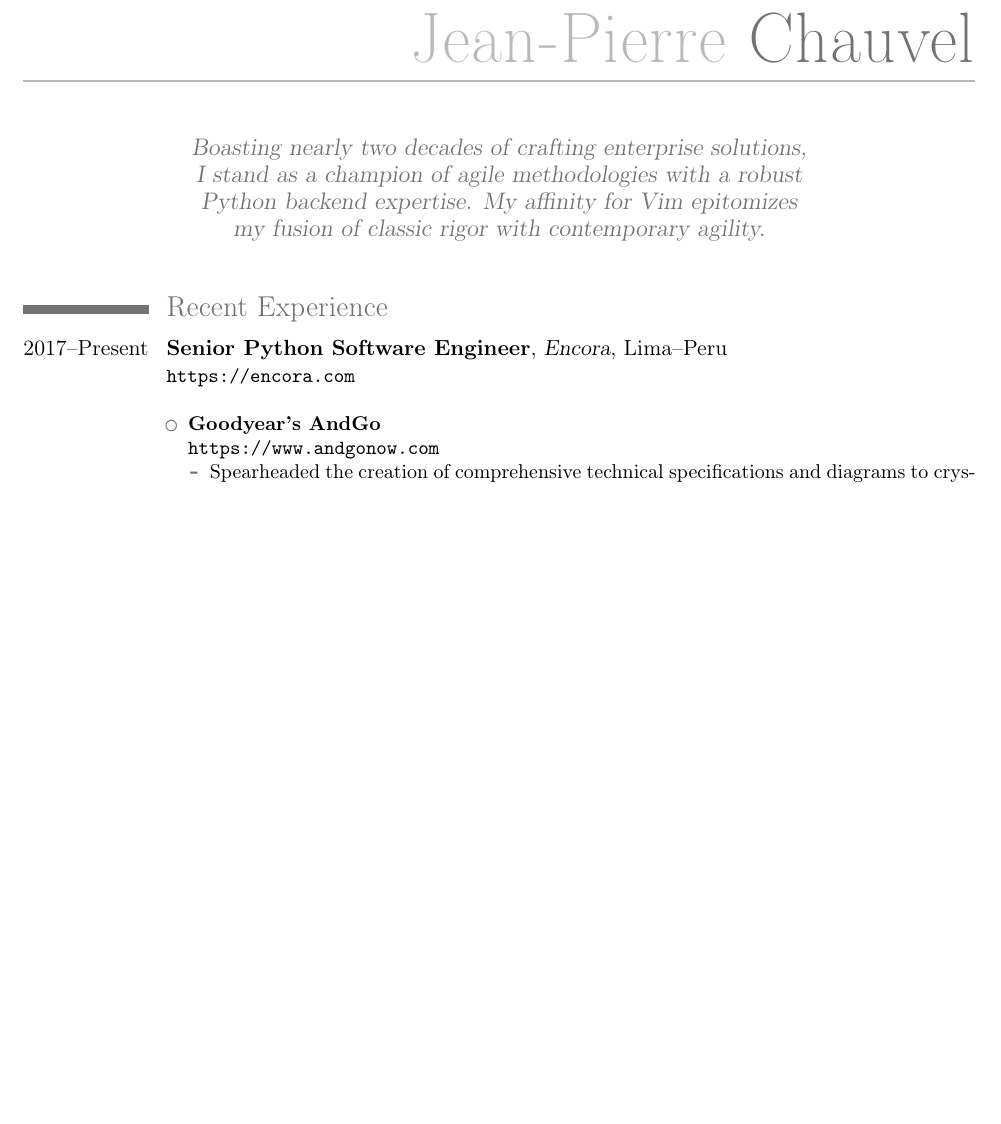
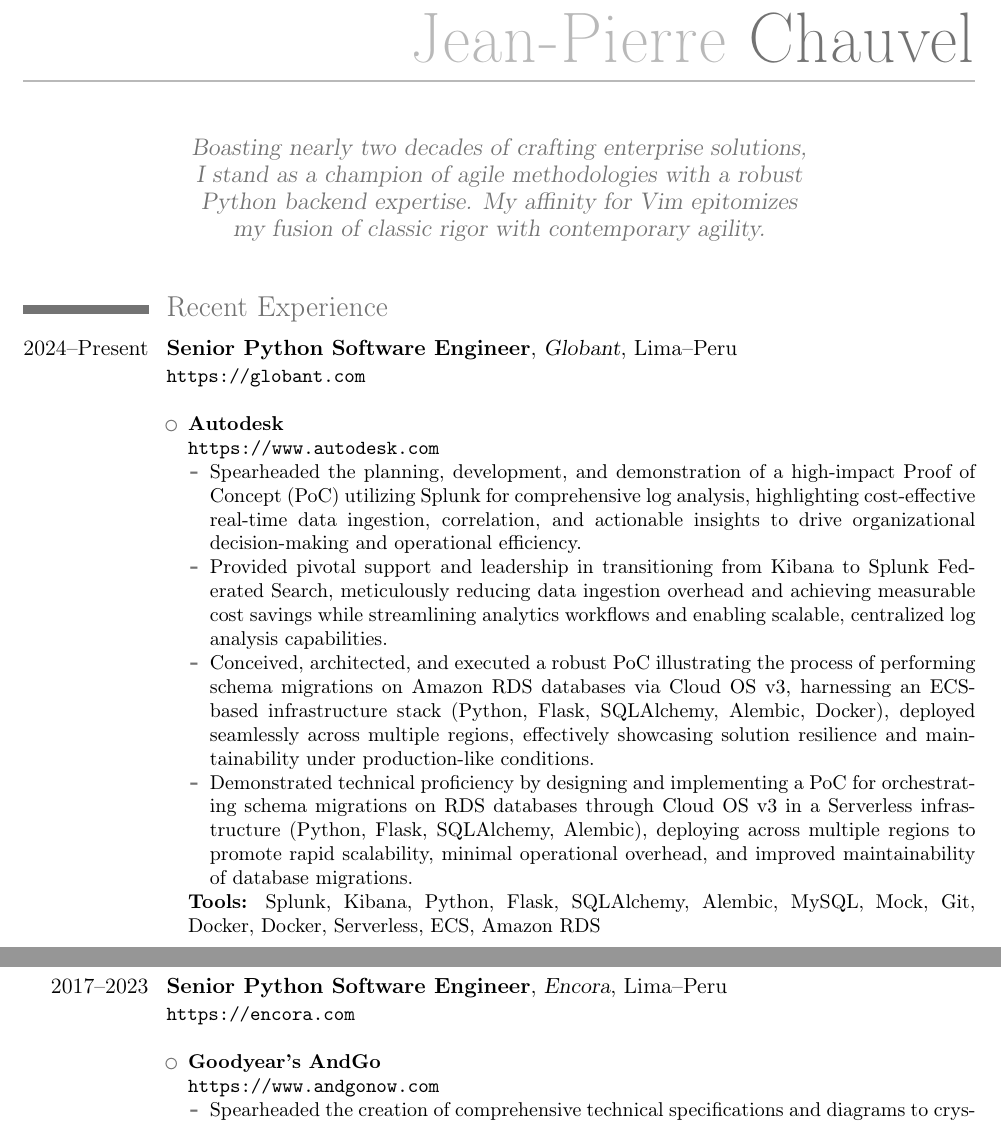
Before and after one commit to jpchauvel/resume, a LaTeX CV (Jean-Pierre.Chauvel.Resume.full.tex): part of page 1 of 8 before the commit and two parts of pages 1 and 2 of 9 after it, the two joined at a grey line, cut so that both start at the same text, the shorter picture padded with empty space. Compiled offline with pdfLaTeX.

Commit message:
updating english resumes

```diff
--- a/Jean-Pierre.Chauvel.Resume.full.tex
+++ b/Jean-Pierre.Chauvel.Resume.full.tex
@@ -32,7 +32,25 @@
 
 \section{Recent Experience}
 
-\cventry{2017--Present}{Senior Python Software Engineer}{Encora}{Lima--Peru}{}
+\cventry{2024--Present}{Senior Python Software Engineer}{Globant}{Lima--Peru}{}
+{
+\url{https://globant.com}
+\newline{}
+\begin{itemize}
+    \item \textbf{Autodesk}
+        \newline{}
+        \url{https://www.autodesk.com}
+        \begin{itemize}
+            \item Spearheaded the planning, development, and demonstration of a high-impact Proof of Concept (PoC) utilizing Splunk for comprehensive log analysis, highlighting cost-effective real-time data ingestion, correlation, and actionable insights to drive organizational decision-making and operational efficiency.
+            \item Provided pivotal support and leadership in transitioning from Kibana to Splunk Federated Search, meticulously reducing data ingestion overhead and achieving measurable cost savings while streamlining analytics workflows and enabling scalable, centralized log analysis capabilities.
+            \item Conceived, architected, and executed a robust PoC illustrating the process of performing schema migrations on Amazon RDS databases via Cloud OS v3, harnessing an ECS-based infrastructure stack (Python, Flask, SQLAlchemy, Alembic, Docker), deployed seamlessly across multiple regions, effectively showcasing solution resilience and maintainability under production-like conditions.
+            \item Demonstrated technical proficiency by designing and implementing a PoC for orchestrating schema migrations on RDS databases through Cloud OS v3 in a Serverless infrastructure (Python, Flask, SQLAlchemy, Alembic), deploying across multiple regions to promote rapid scalability, minimal operational overhead, and improved maintainability of database migrations.
+        \end{itemize}
+        \textbf{Tools:} Splunk, Kibana, Python, Flask, SQLAlchemy, Alembic, MySQL, Mock, Git, Docker, Docker, Serverless, ECS, Amazon RDS
+\end{itemize}
+}
+
+\cventry{2017--2023}{Senior Python Software Engineer}{Encora}{Lima--Peru}{}
 {
 \url{https://encora.com}
 \newline{}
```
Also changed, not shown: Jean-Pierre.Chauvel.Resume.tex (+19 -1 lines).
